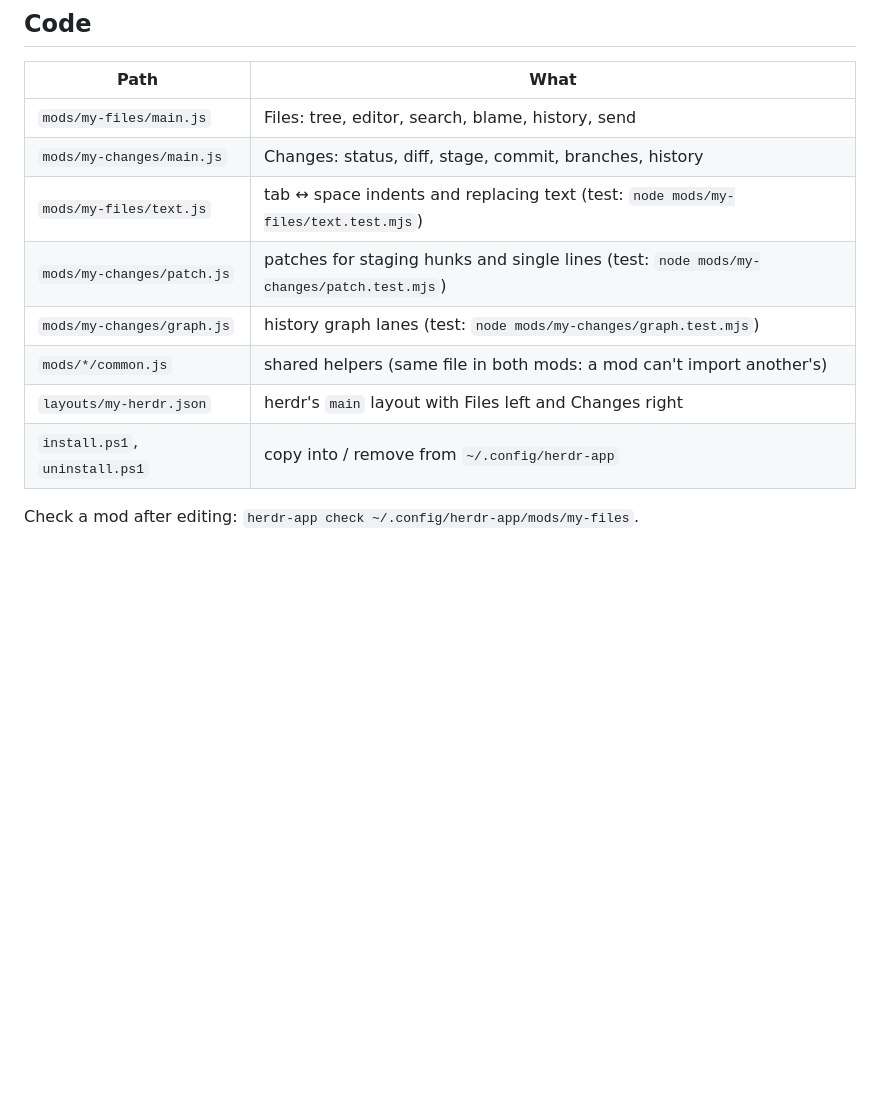
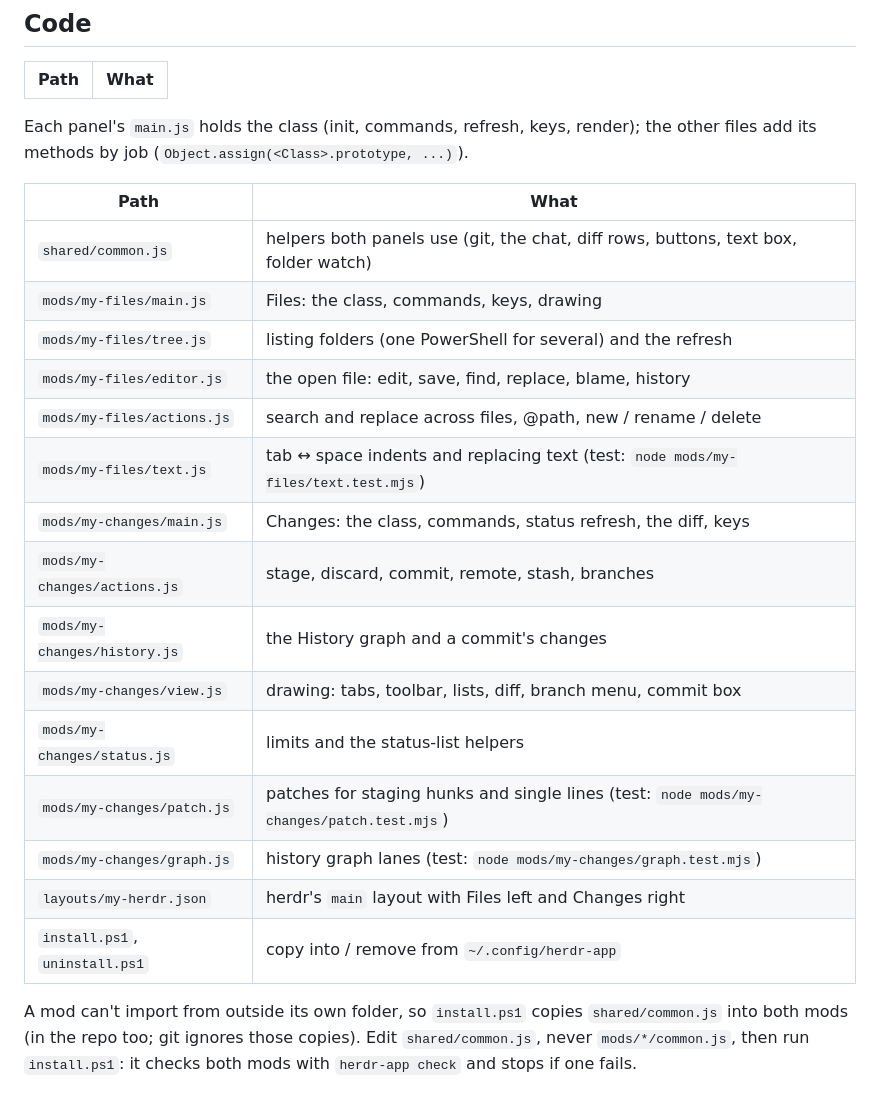
Before and after one commit to SeniolisFrame/my-herdr-app, a Markdown page: README.md, the part around one of its changes. Drawn GitHub-style; blank space fills up the shorter version.

```diff
--- a/README.md
+++ b/README.md
@@ -237,13 +243,28 @@ Example `keys.json` section:
 
 | Path | What |
 | --- | --- |
-| `mods/my-files/main.js` | Files: tree, editor, search, blame, history, send |
-| `mods/my-changes/main.js` | Changes: status, diff, stage, commit, branches, history |
+Each panel's `main.js` holds the class (init, commands, refresh, keys, render); the
+other files add its methods by job (`Object.assign(<Class>.prototype, ...)`).
+
+| Path | What |
+| --- | --- |
+| `shared/common.js` | helpers both panels use (git, the chat, diff rows, buttons, text box, folder watch) |
+| `mods/my-files/main.js` | Files: the class, commands, keys, drawing |
+| `mods/my-files/tree.js` | listing folders (one PowerShell for several) and the refresh |
+| `mods/my-files/editor.js` | the open file: edit, save, find, replace, blame, history |
+| `mods/my-files/actions.js` | search and replace across files, @path, new / rename / delete |
 | `mods/my-files/text.js` | tab ↔ space indents and replacing text (test: `node mods/my-files/text.test.mjs`) |
+| `mods/my-changes/main.js` | Changes: the class, commands, status refresh, the diff, keys |
+| `mods/my-changes/actions.js` | stage, discard, commit, remote, stash, branches |
+| `mods/my-changes/history.js` | the History graph and a commit's changes |
+| `mods/my-changes/view.js` | drawing: tabs, toolbar, lists, diff, branch menu, commit box |
+| `mods/my-changes/status.js` | limits and the status-list helpers |
 | `mods/my-changes/patch.js` | patches for staging hunks and single lines (test: `node mods/my-changes/patch.test.mjs`) |
 | `mods/my-changes/graph.js` | history graph lanes (test: `node mods/my-changes/graph.test.mjs`) |
-| `mods/*/common.js` | shared helpers (same file in both mods: a mod can't import another's) |
 | `layouts/my-herdr.json` | herdr's `main` layout with Files left and Changes right |
 | `install.ps1`, `uninstall.ps1` | copy into / remove from `~/.config/herdr-app` |
 
-Check a mod after editing: `herdr-app check ~/.config/herdr-app/mods/my-files`.
+A mod can't import from outside its own folder, so `install.ps1` copies
+`shared/common.js` into both mods (in the repo too; git ignores those copies). Edit
+`shared/common.js`, never `mods/*/common.js`, then run `install.ps1`: it checks both
+mods with `herdr-app check` and stops if one fails.
```
Also changed, not shown: other parts of README.md (+9 -3 lines), docs/history.png, docs/overview.png, 14 other files.
